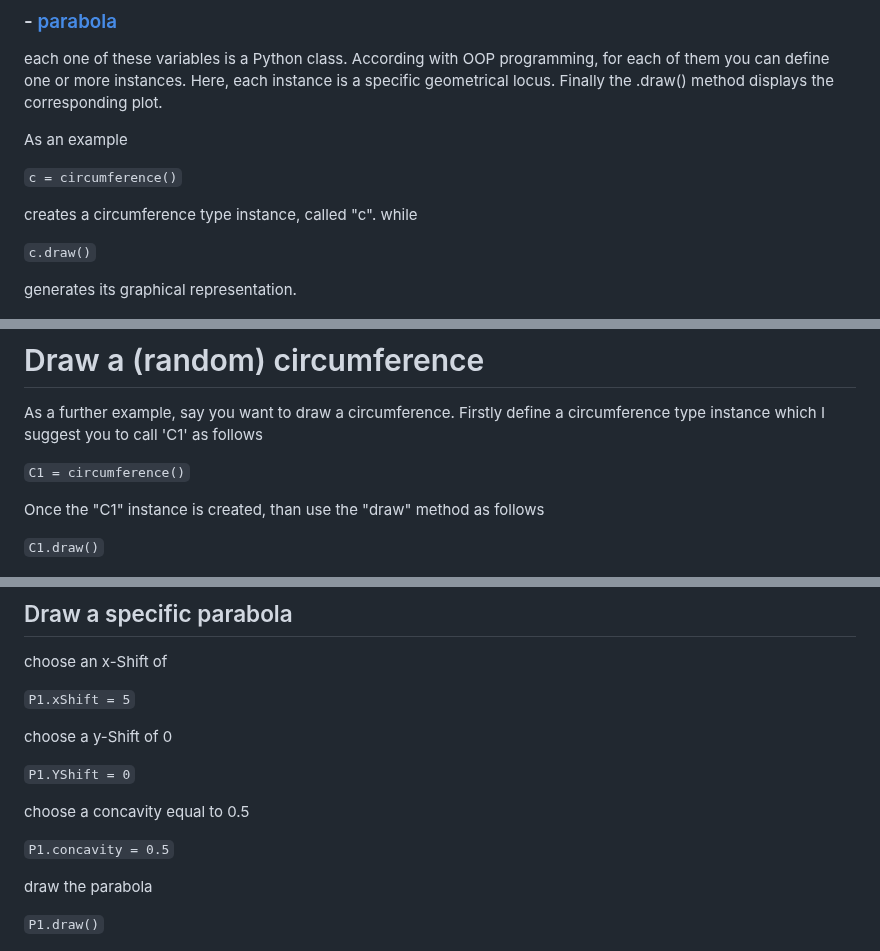
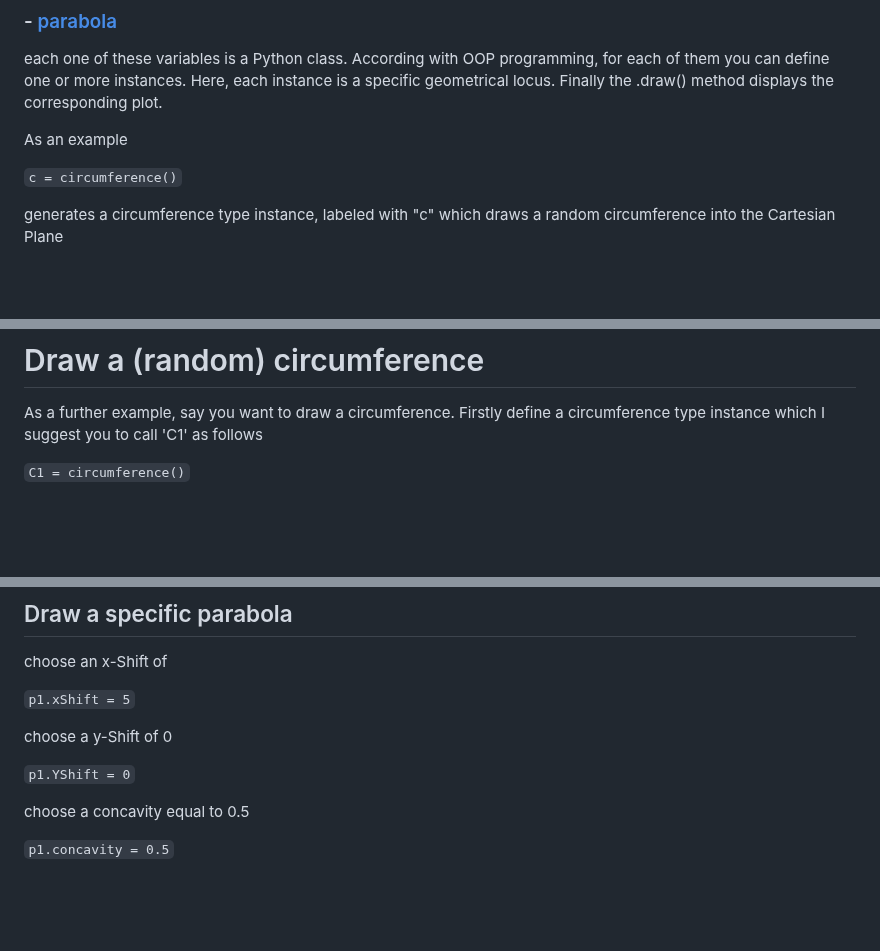
Before and after one commit to stefanovic80/geompy, a Markdown page: README.md, 3 parts joined by grey strips. Drawn GitHub-style; blank space fills up the shorter version.

```diff
--- a/README.md
+++ b/README.md
@@ -77,11 +69,7 @@ As an example
 
 `c = circumference()`
 
-creates a circumference type instance, called "c". while
-
-`c.draw()`
-
-generates its graphical representation.
+generates a circumference type instance, labeled with "c" which draws a random circumference into the Cartesian Plane
 
 
 ![Alt Text](pictures/circumference.png)
@@ -323,10 +297,6 @@ As a further example, say you want to draw a circumference.
 Firstly define a circumference type instance which I suggest you to call 'C1' as follows
 
 `C1 = circumference()`
-
-Once the "C1" instance is created, than use the "draw" method as follows
-
-`C1.draw()`
 
 
 ![Alt Text](pictures/circumferenceDrawn.png)
@@ -433,18 +398,15 @@ P1.draw() draws the geometrical locus
 
 choose an x-Shift of
 
-`P1.xShift = 5`
+`p1.xShift = 5`
 
 choose a y-Shift of 0
 
-`P1.YShift = 0`
+`p1.YShift = 0`
 
 choose a concavity equal to 0.5
 
-`P1.concavity = 0.5`
+`p1.concavity = 0.5`
 
-draw the parabola
-
-`P1.draw()`
 
 ![Alt Text](pictures/parabola2.png)
```
Also changed, not shown: other parts of README.md (+39 -66 lines).
